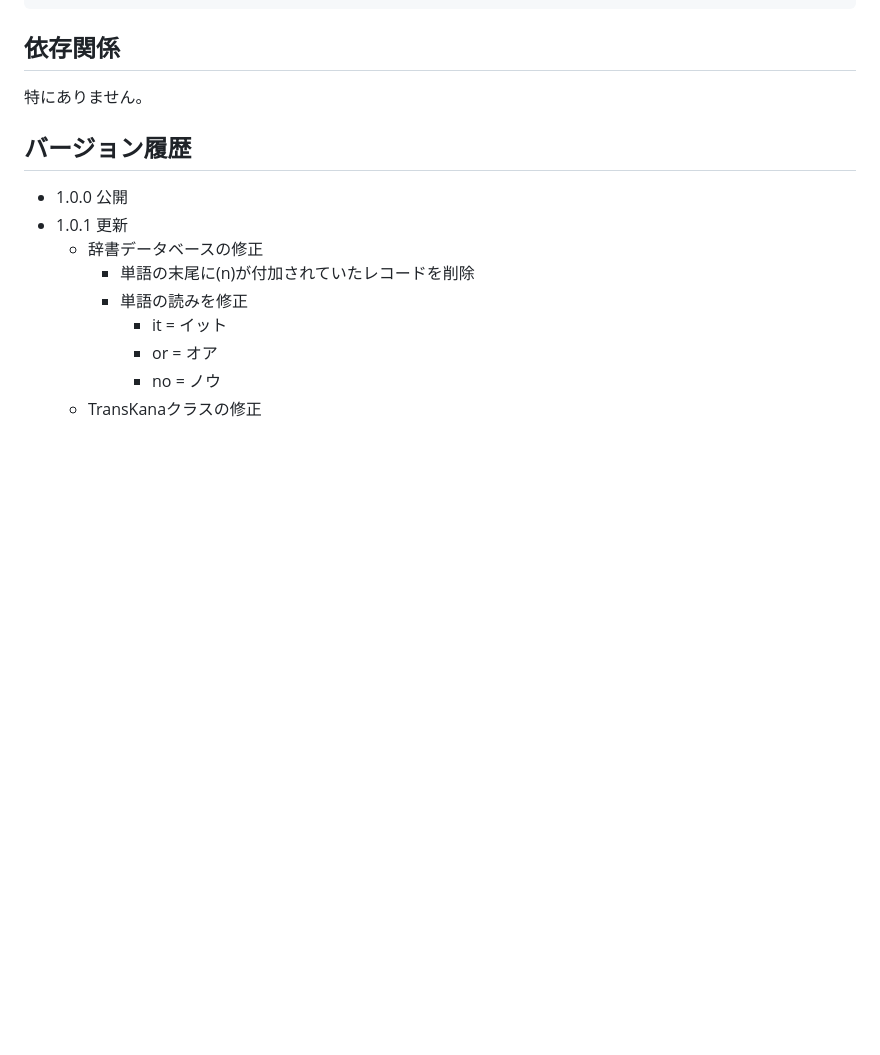
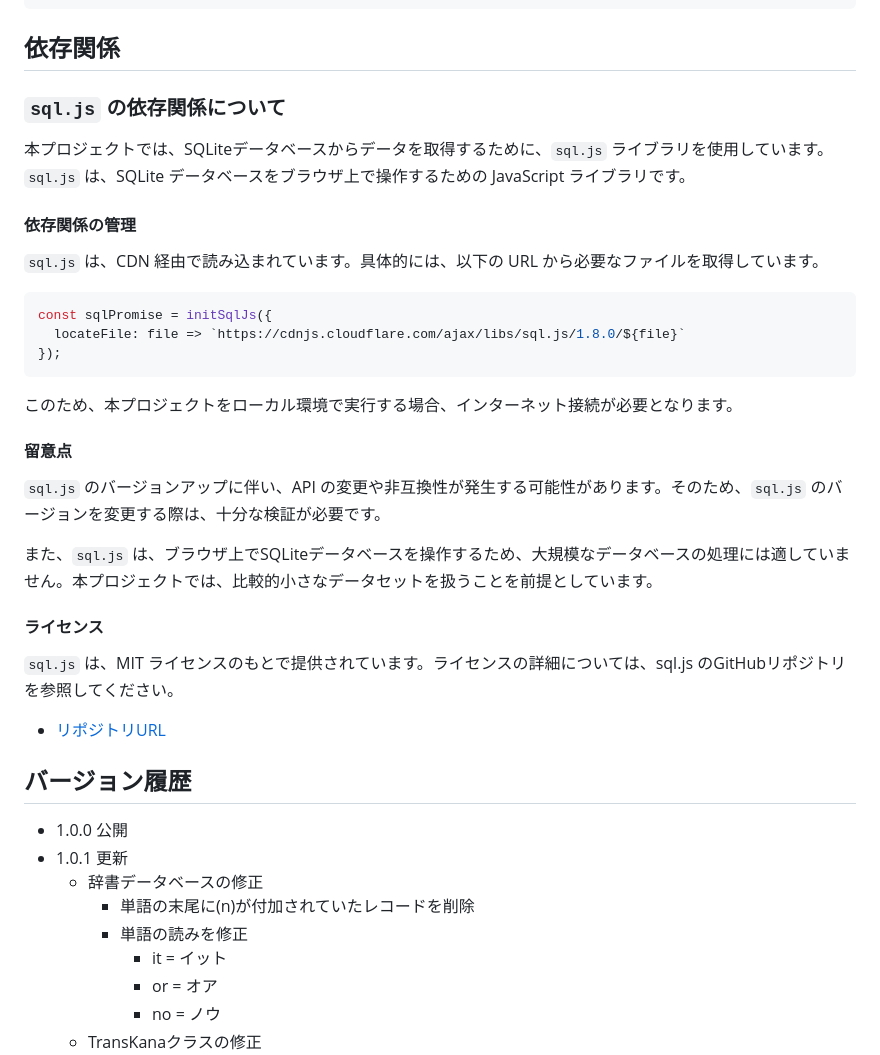
Before and after one commit to Yakkyoku-oj/transkana.js, a Markdown page: README.md, the part around the change. Drawn GitHub-style; blank space fills up the shorter version.

Commit message:
READMEにsql.jsとの依存関係を詳細に記述

````diff
--- a/README.md
+++ b/README.md
@@ -185,7 +185,27 @@ transKana.init().then(() => {
 
 ## 依存関係
 
-特にありません。
+### `sql.js` の依存関係について
+本プロジェクトでは、SQLiteデータベースからデータを取得するために、`sql.js` ライブラリを使用しています。`sql.js` は、SQLite データベースをブラウザ上で操作するための JavaScript ライブラリです。
+
+#### 依存関係の管理
+`sql.js` は、CDN 経由で読み込まれています。具体的には、以下の URL から必要なファイルを取得しています。
+```javascript
+const sqlPromise = initSqlJs({
+  locateFile: file => `https://cdnjs.cloudflare.com/ajax/libs/sql.js/1.8.0/${file}`
+});
+```
+
+このため、本プロジェクトをローカル環境で実行する場合、インターネット接続が必要となります。
+
+#### 留意点
+`sql.js` のバージョンアップに伴い、API の変更や非互換性が発生する可能性があります。そのため、`sql.js` のバージョンを変更する際は、十分な検証が必要です。
+
+また、`sql.js` は、ブラウザ上でSQLiteデータベースを操作するため、大規模なデータベースの処理には適していません。本プロジェクトでは、比較的小さなデータセットを扱うことを前提としています。
+
+#### ライセンス
+`sql.js` は、MIT ライセンスのもとで提供されています。ライセンスの詳細については、sql.js のGitHubリポジトリを参照してください。
+ - [リポジトリURL](https://github.com/sql-js/sql.js)
 
 ## バージョン履歴
 
````
